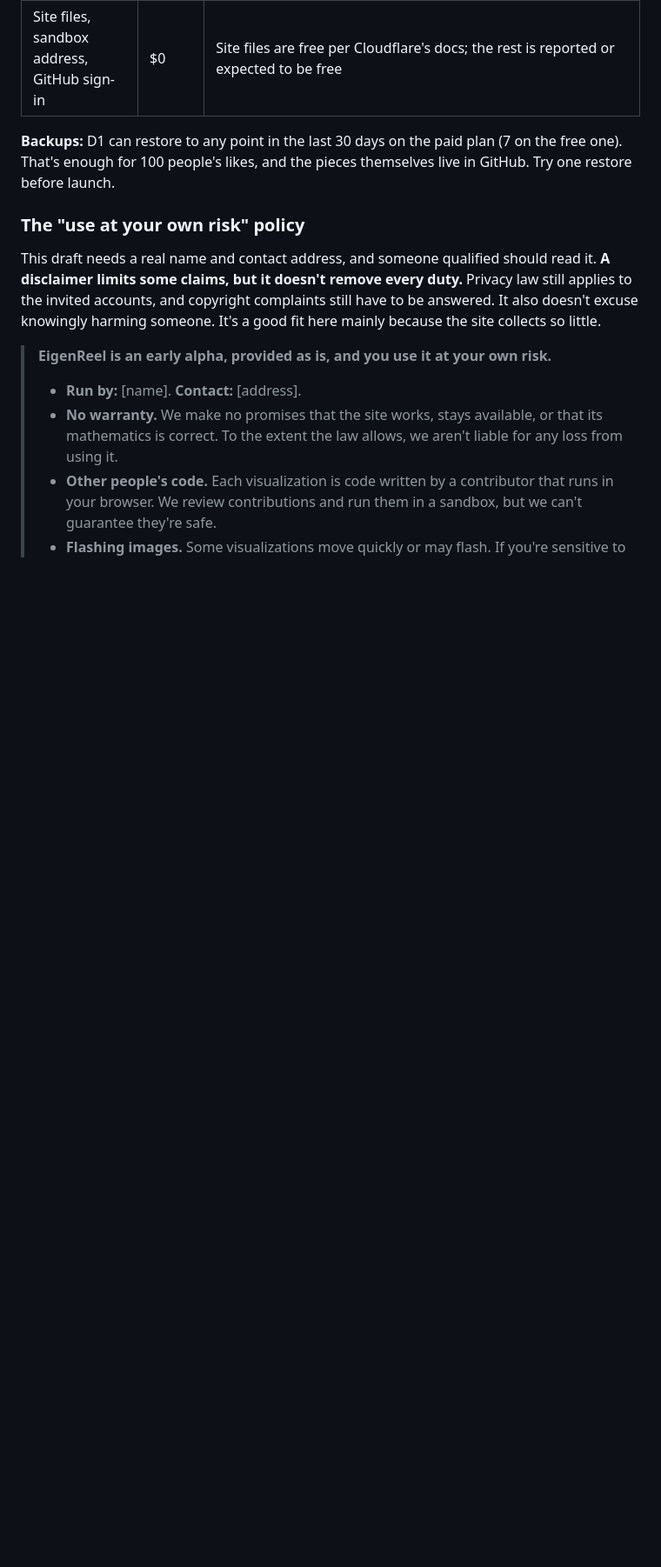
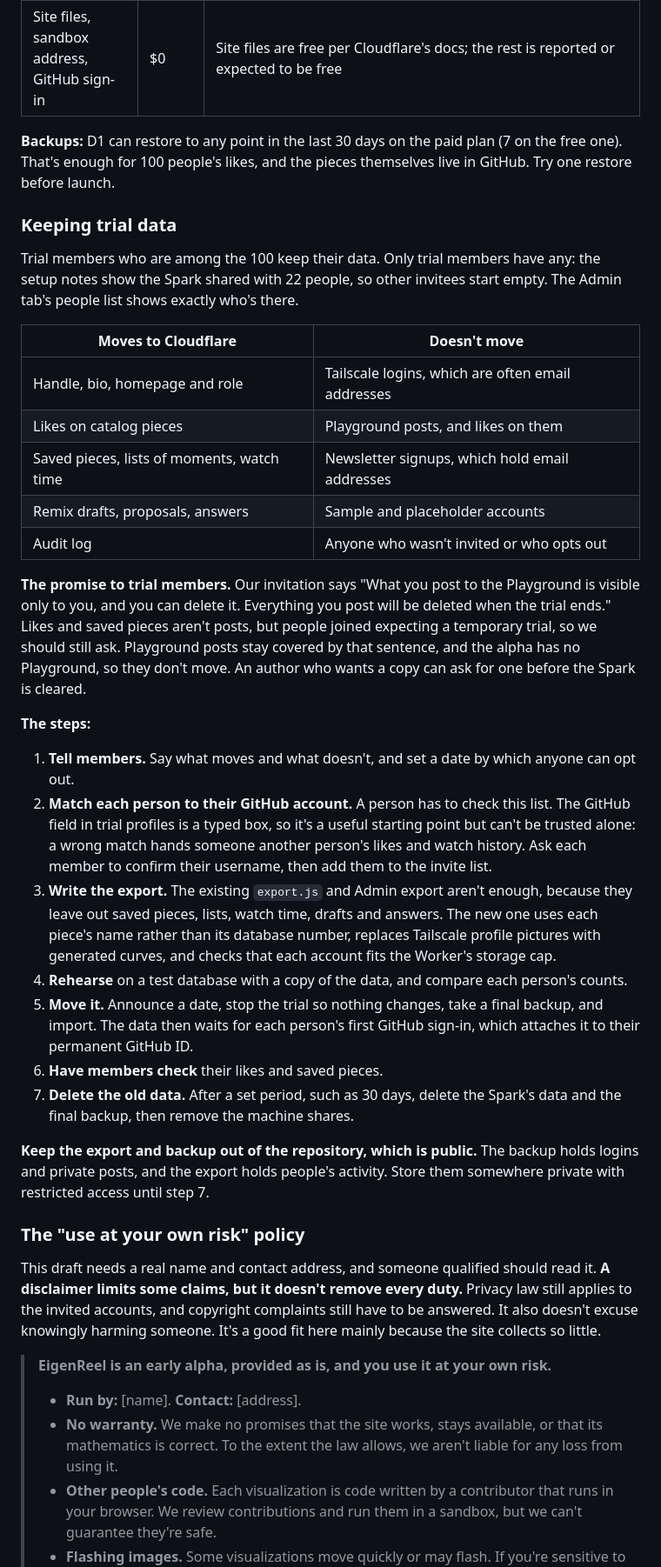
Before and after one commit to aimathconference/visualization-website-demo, a Markdown page: PLAN.md, the part around one of its changes. Shown at 87% size. GitHub-like rendering; blank space fills up the shorter version.

```diff
--- a/PLAN.md
+++ b/PLAN.md
@@ -104,6 +105,32 @@ Details that matter:
 | Site files, sandbox address, GitHub sign-in | $0 | Site files are free per Cloudflare's docs; the rest is reported or expected to be free |
 
 **Backups:** D1 can restore to any point in the last 30 days on the paid plan (7 on the free one). That's enough for 100 people's likes, and the pieces themselves live in GitHub. Try one restore before launch.
+
+### Keeping trial data
+
+Trial members who are among the 100 keep their data. Only trial members have any: the setup notes show the Spark shared with 22 people, so other invitees start empty. The Admin tab's people list shows exactly who's there.
+
+| Moves to Cloudflare | Doesn't move |
+|---|---|
+| Handle, bio, homepage and role | Tailscale logins, which are often email addresses |
+| Likes on catalog pieces | Playground posts, and likes on them |
+| Saved pieces, lists of moments, watch time | Newsletter signups, which hold email addresses |
+| Remix drafts, proposals, answers | Sample and placeholder accounts |
+| Audit log | Anyone who wasn't invited or who opts out |
+
+**The promise to trial members.** Our invitation says "What you post to the Playground is visible only to you, and you can delete it. Everything you post will be deleted when the trial ends." Likes and saved pieces aren't posts, but people joined expecting a temporary trial, so we should still ask. Playground posts stay covered by that sentence, and the alpha has no Playground, so they don't move. An author who wants a copy can ask for one before the Spark is cleared.
+
+**The steps:**
+
+1. **Tell members.** Say what moves and what doesn't, and set a date by which anyone can opt out.
+2. **Match each person to their GitHub account.** A person has to check this list. The GitHub field in trial profiles is a typed box, so it's a useful starting point but can't be trusted alone: a wrong match hands someone another person's likes and watch history. Ask each member to confirm their username, then add them to the invite list.
+3. **Write the export.** The existing `export.js` and Admin export aren't enough, because they leave out saved pieces, lists, watch time, drafts and answers. The new one uses each piece's name rather than its database number, replaces Tailscale profile pictures with generated curves, and checks that each account fits the Worker's storage cap.
+4. **Rehearse** on a test database with a copy of the data, and compare each person's counts.
+5. **Move it.** Announce a date, stop the trial so nothing changes, take a final backup, and import. The data then waits for each person's first GitHub sign-in, which attaches it to their permanent GitHub ID.
+6. **Have members check** their likes and saved pieces.
+7. **Delete the old data.** After a set period, such as 30 days, delete the Spark's data and the final backup, then remove the machine shares.
+
+**Keep the export and backup out of the repository, which is public.** The backup holds logins and private posts, and the export holds people's activity. Store them somewhere private with restricted access until step 7.
 
 ### The "use at your own risk" policy
 
```
Also changed, not shown: other parts of PLAN.md (+11 -9 lines).
